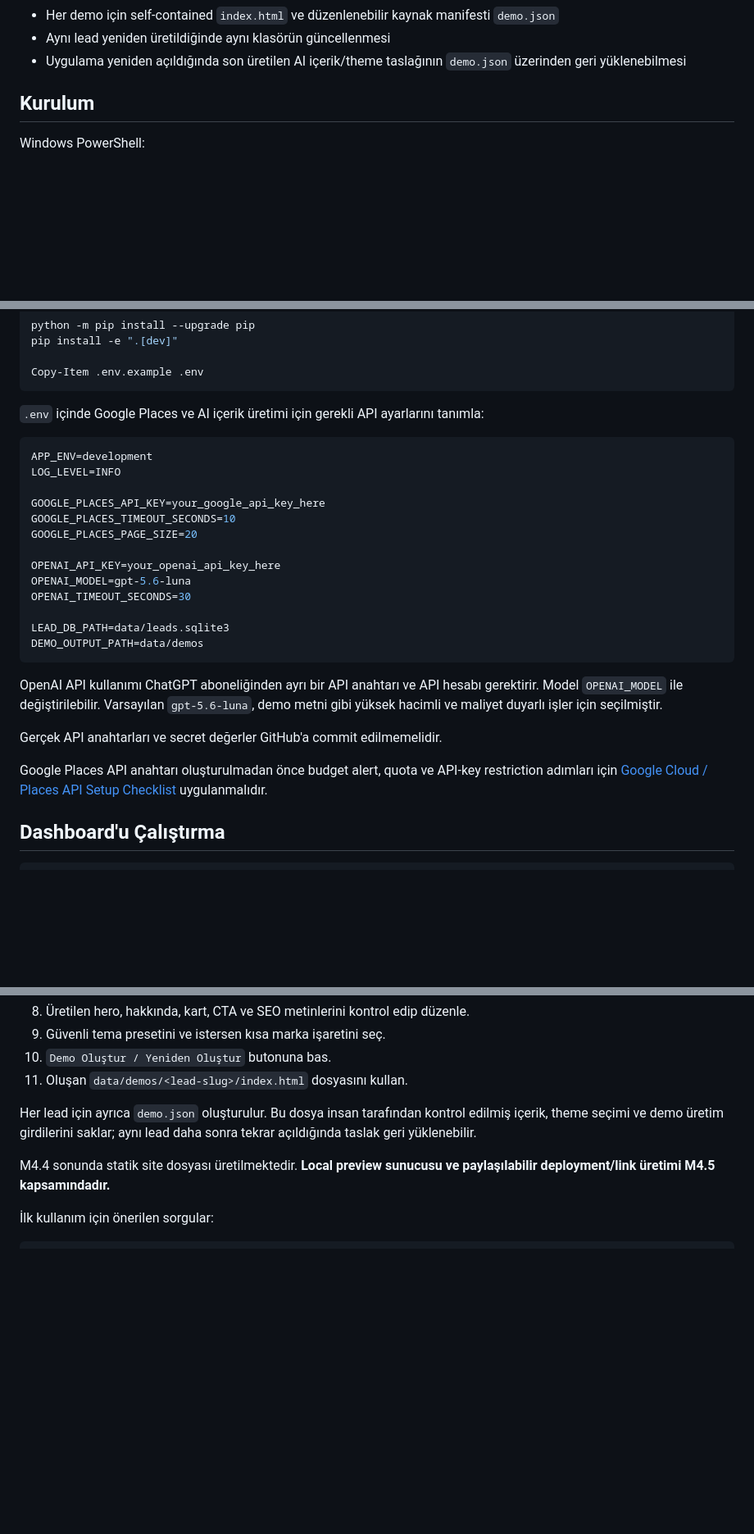
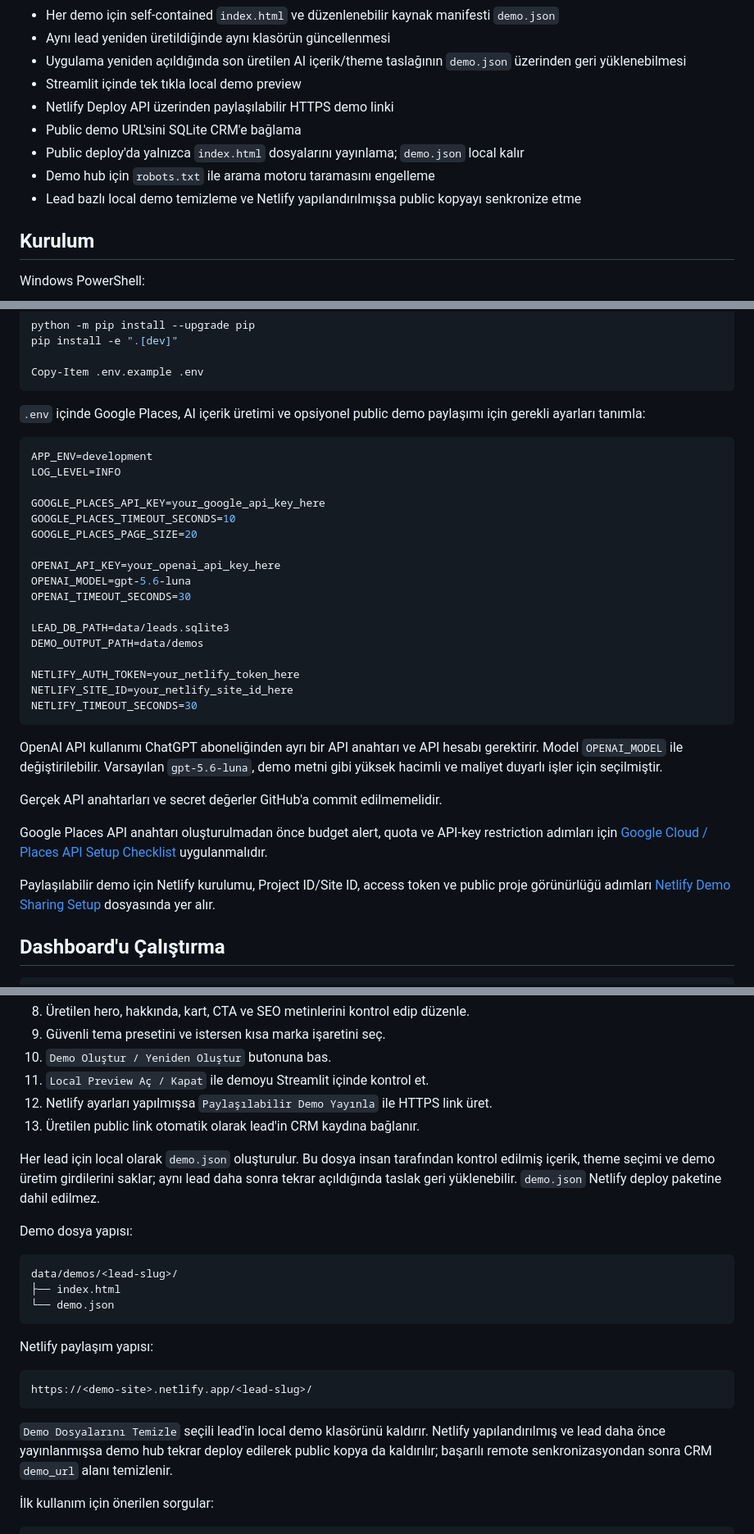
Before and after one commit to hilmiguner/web-lead-automation, a Markdown page: README.md, 3 parts joined by grey strips. Shown at 82% size. Drawn GitHub-style; blank space fills up the shorter version.

Commit message:
docs: document preview and sharing workflow

````diff
--- a/README.md
+++ b/README.md
@@ -73,6 +76,12 @@ Başlangıç bölgesi: **Gemlik → Bursa → yakın ilçeler**.
 - Her demo için self-contained `index.html` ve düzenlenebilir kaynak manifesti `demo.json`
 - Aynı lead yeniden üretildiğinde aynı klasörün güncellenmesi
 - Uygulama yeniden açıldığında son üretilen AI içerik/theme taslağının `demo.json` üzerinden geri yüklenebilmesi
+- Streamlit içinde tek tıkla local demo preview
+- Netlify Deploy API üzerinden paylaşılabilir HTTPS demo linki
+- Public demo URL'sini SQLite CRM'e bağlama
+- Public deploy'da yalnızca `index.html` dosyalarını yayınlama; `demo.json` local kalır
+- Demo hub için `robots.txt` ile arama motoru taramasını engelleme
+- Lead bazlı local demo temizleme ve Netlify yapılandırılmışsa public kopyayı senkronize etme
 
 ## Kurulum
 
@@ -91,7 +100,7 @@ pip install -e ".[dev]"
 Copy-Item .env.example .env
 ```
 
-`.env` içinde Google Places ve AI içerik üretimi için gerekli API ayarlarını tanımla:
+`.env` içinde Google Places, AI içerik üretimi ve opsiyonel public demo paylaşımı için gerekli ayarları tanımla:
 
 ```env
 APP_ENV=development
@@ -107,6 +116,10 @@ OPENAI_TIMEOUT_SECONDS=30
 
 LEAD_DB_PATH=data/leads.sqlite3
 DEMO_OUTPUT_PATH=data/demos
+
+NETLIFY_AUTH_TOKEN=your_netlify_token_here
+NETLIFY_SITE_ID=your_netlify_site_id_here
+NETLIFY_TIMEOUT_SECONDS=30
 ```
 
 OpenAI API kullanımı ChatGPT aboneliğinden ayrı bir API anahtarı ve API hesabı gerektirir. Model `OPENAI_MODEL` ile değiştirilebilir. Varsayılan `gpt-5.6-luna`, demo metni gibi yüksek hacimli ve maliyet duyarlı işler için seçilmiştir.
@@ -114,6 +127,8 @@ OpenAI API kullanımı ChatGPT aboneliğinden ayrı bir API anahtarı ve API hes
 Gerçek API anahtarları ve secret değerler GitHub'a commit edilmemelidir.
 
 Google Places API anahtarı oluşturulmadan önce budget alert, quota ve API-key restriction adımları için [Google Cloud / Places API Setup Checklist](docs/GOOGLE_CLOUD_SETUP.md) uygulanmalıdır.
+
+Paylaşılabilir demo için Netlify kurulumu, Project ID/Site ID, access token ve public proje görünürlüğü adımları [Netlify Demo Sharing Setup](docs/NETLIFY_SETUP.md) dosyasında yer alır.
 
 ## Dashboard'u Çalıştırma
 
@@ -133,11 +148,27 @@ Tarayıcıda açılan ekranda:
 8. Üretilen hero, hakkında, kart, CTA ve SEO metinlerini kontrol edip düzenle.
 9. Güvenli tema presetini ve istersen kısa marka işaretini seç.
 10. `Demo Oluştur / Yeniden Oluştur` butonuna bas.
-11. Oluşan `data/demos/<lead-slug>/index.html` dosyasını kullan.
+11. `Local Preview Aç / Kapat` ile demoyu Streamlit içinde kontrol et.
+12. Netlify ayarları yapılmışsa `Paylaşılabilir Demo Yayınla` ile HTTPS link üret.
+13. Üretilen public link otomatik olarak lead'in CRM kaydına bağlanır.
 
-Her lead için ayrıca `demo.json` oluşturulur. Bu dosya insan tarafından kontrol edilmiş içerik, theme seçimi ve demo üretim girdilerini saklar; aynı lead daha sonra tekrar açıldığında taslak geri yüklenebilir.
+Her lead için local olarak `demo.json` oluşturulur. Bu dosya insan tarafından kontrol edilmiş içerik, theme seçimi ve demo üretim girdilerini saklar; aynı lead daha sonra tekrar açıldığında taslak geri yüklenebilir. `demo.json` Netlify deploy paketine dahil edilmez.
 
-M4.4 sonunda statik site dosyası üretilmektedir. **Local preview sunucusu ve paylaşılabilir deployment/link üretimi M4.5 kapsamındadır.**
+Demo dosya yapısı:
+
+```text
+data/demos/<lead-slug>/
+├── index.html
+└── demo.json
+```
+
+Netlify paylaşım yapısı:
+
+```text
+https://<demo-site>.netlify.app/<lead-slug>/
+```
+
+`Demo Dosyalarını Temizle` seçili lead'in local demo klasörünü kaldırır. Netlify yapılandırılmış ve lead daha önce yayınlanmışsa demo hub tekrar deploy edilerek public kopya da kaldırılır; başarılı remote senkronizasyondan sonra CRM `demo_url` alanı temizlenir.
 
 İlk kullanım için önerilen sorgular:
 
````
Also changed, not shown: other parts of README.md (+11 -4 lines).
